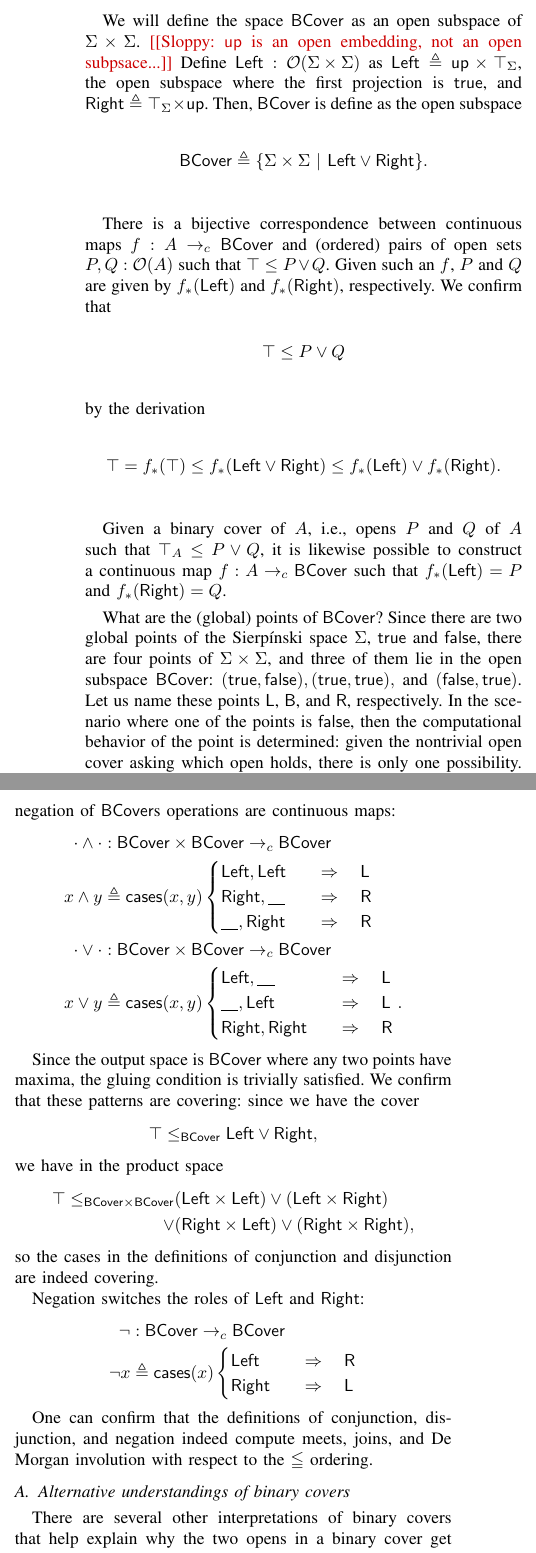
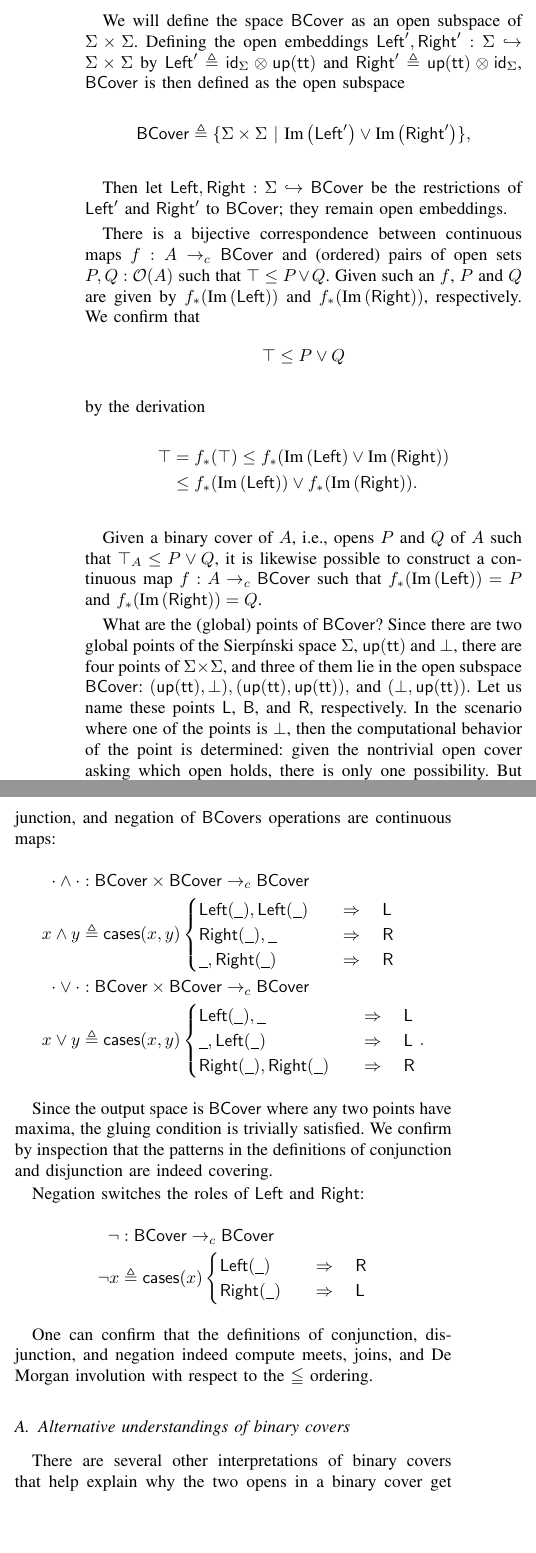
Before and after one commit to bmsherman/topology, a LaTeX paper (Notes/LICS/LICS.tex): two parts of the columns of page 8 of 11 before the commit and two parts of the columns of page 8 of 10 after it, joined at a grey line, cut so that both start at the same text, the shorter picture padded with empty space. Compiled offline with pdfLaTeX.

Commit message:
Improve formalism for BCover construction

```diff
--- a/Notes/LICS/LICS.tex
+++ b/Notes/LICS/LICS.tex
@@ -388,6 +388,8 @@
 \newcommand{\bfalse}{\mathsf{false}}
 \newcommand{\bigsig}[2]{\Sigma{#1}.\ {#2}}
 \newcommand{\isthemaxof}[3]{{#1}\text{ is the max of }{#2}\text{ and }{#3}}
+\newcommand{\strue}{\mathsf{up}(\mathsf{tt})}
+\newcommand{\sfalse}{\bot}
 
 
 \begin{document}
@@ -1059,25 +1061,30 @@ Translating to spatial language, a decidable predicate on a space $A$ is an open
 
 \note{Give an informal example, right here, with real numbers?}
 
-We will define the space $\mathsf{BCover}$ as an open subspace of $\Sigma \times \Sigma$. \note{Sloppy: $\mathsf{up}$ is an open embedding, not an open subpsace...} Define $\mathsf{Left} : \Open{\Sigma \times \Sigma}$ as $\mathsf{Left} \triangleq \up \times \top_\Sigma$, the open subspace where the first projection is $\mathsf{true}$, and $\mathsf{Right} \triangleq \top_\Sigma \times \up$. Then, $\mathsf{BCover}$ is define as the open subspace
+We will define the space $\mathsf{BCover}$ as an open subspace of $\Sigma \times \Sigma$. Defining the open embeddings $\mathsf{Left}', \mathsf{Right}' : \Sigma \hookto \Sigma \times \Sigma$ by
+$\mathsf{Left}' \triangleq \mathsf{id}_\Sigma \otimes \strue$ and
+$\mathsf{Right}' \triangleq \strue \otimes \mathsf{id}_\Sigma$,
+$\mathsf{BCover}$ is then defined as the open subspace
 \[
-\mathsf{BCover} \triangleq \{ \Sigma \times \Sigma \suchthat \mathsf{Left} \vee \mathsf{Right} \}.
+\mathsf{BCover} \triangleq \{ \Sigma \times \Sigma \suchthat \Img{\mathsf{Left}'} \vee \Img{\mathsf{Right}'} \},
 \]
 
-There is a bijective correspondence between continuous maps $f : A \cto \mathsf{BCover}$ and (ordered) pairs of open sets $P, Q : \Open{A}$ such that $\top \le P \vee Q$. Given such an $f$, $P$ and $Q$ are given by $f_*(\mathsf{Left})$ and $f_*(\mathsf{Right})$, respectively. We confirm that
+Then let $\mathsf{Left}, \mathsf{Right} : \Sigma \hookto \mathsf{BCover}$ be the restrictions of $\mathsf{Left}'$ and $\mathsf{Right}'$ to $\mathsf{BCover}$; they remain open embeddings.
+
+There is a bijective correspondence between continuous maps $f : A \cto \mathsf{BCover}$ and (ordered) pairs of open sets $P, Q : \Open{A}$ such that $\top \le P \vee Q$. Given such an $f$, $P$ and $Q$ are given by $f_*(\Img{\mathsf{Left}})$ and $f_*(\Img{\mathsf{Right}})$, respectively. We confirm that
 \[
 \top \le P \vee Q
 \]
 by the derivation
 \begin{align*}
-\top = f_*(\top)
-  \le f_*(\mathsf{Left} \vee \mathsf{Right})
-  \le f_*(\mathsf{Left}) \vee f_*(\mathsf{Right}).
+\top &= f_*(\top)
+  \le f_*(\Img{\mathsf{Left}} \vee \Img{\mathsf{Right}})
+ \\ &\le f_*(\Img{\mathsf{Left}}) \vee f_*(\Img{\mathsf{Right}}).
 \end{align*}
 
-Given a binary cover of $A$, i.e., opens $P$ and $Q$ of $A$ such that $\top_A \le P \vee Q$, it is likewise possible to construct a continuous map $f: A \cto \mathsf{BCover}$ such that $f_*(\mathsf{Left}) = P$ and $f_*(\mathsf{Right}) = Q$.
+Given a binary cover of $A$, i.e., opens $P$ and $Q$ of $A$ such that $\top_A \le P \vee Q$, it is likewise possible to construct a continuous map $f: A \cto \mathsf{BCover}$ such that $f_*(\Img{\mathsf{Left}}) = P$ and $f_*(\Img{\mathsf{Right}}) = Q$.
 
-What are the (global) points of $\mathsf{BCover}$? Since there are two global points of the Sierp\'inski space $\Sigma$, $\mathsf{true}$ and $\mathsf{false}$, there are four points of $\Sigma \times \Sigma$, and three of them lie in the open subspace $\mathsf{BCover}$: $(\mathsf{true}, \mathsf{false}), (\mathsf{true}, \mathsf{true}),$ and $(\mathsf{false}, \mathsf{true})$. Let us name these points $\mathsf{L}$, $\mathsf{B}$, and $\mathsf{R}$, respectively. In the scenario where one of the points is $\mathsf{false}$, then the computational behavior of the point is determined: given the nontrivial open cover asking which open holds, there is only one possibility. But for the point $\mathsf{B} = (\mathsf{true}, \mathsf{true})$, there are two possibilities: that is, two implementations of the same point $\mathsf{B}$ can behave differently.
+What are the (global) points of $\mathsf{BCover}$? Since there are two global points of the Sierp\'inski space $\Sigma$, $\strue$ and $\sfalse$, there are four points of $\Sigma \times \Sigma$, and three of them lie in the open subspace $\mathsf{BCover}$: $(\strue, \sfalse), (\strue, \strue),$ and $(\sfalse, \strue)$. Let us name these points $\mathsf{L}$, $\mathsf{B}$, and $\mathsf{R}$, respectively. In the scenario where one of the points is $\sfalse$, then the computational behavior of the point is determined: given the nontrivial open cover asking which open holds, there is only one possibility. But for the point $\mathsf{B} = (\strue, \strue)$, there are two possibilities: that is, two implementations of the same point $\mathsf{B}$ can behave differently.
 
 The three points of $\mathsf{BCover}$ have the following Hasse diagram for the specialization order:
 \begin{center}
@@ -1093,20 +1100,20 @@ The three points of $\mathsf{BCover}$ have the following Hasse diagram for the s
 \end{center}
 Note that the points of $\mathsf{BCover}$ always have maxima with respect to specialization order, meaning that it is always possible to nondeterministically join points of $\mathsf{BCover}$ together.
 
-We can arbitrarily think of $\mathsf{Left}$ as ``true'' and $\mathsf{Right}$ as ``false,'' which leads to a notion of order of binary covers in terms of degree of truth, where for $f, g : \Gamma \cto \mathsf{BCover}$, we say $f \leqq g$ if $f_*(\mathsf{Left}) \le g_*(\mathsf{Left})$ and $g_*(\mathsf{Right}) \le f_*(\mathsf{Right})$. Then binary covers form a De Morgan algebra with respect to this order; the corresponding conjunction, disjunction, and negation of $\mathsf{BCover}$s operations are continuous maps:
+We can arbitrarily think of $\mathsf{Left}$ as ``true'' and $\mathsf{Right}$ as ``false,'' which leads to a notion of order of binary covers in terms of degree of truth, where for $f, g : \Gamma \cto \mathsf{BCover}$, we say $f \leqq g$ if $f_*(\Img{\mathsf{Left}}) \le g_*(\Img{\mathsf{Left}})$ and $g_*(\Img{\mathsf{Right}}) \le f_*(\Img{\mathsf{Right}})$. Then binary covers form a De Morgan algebra with respect to this order; the corresponding conjunction, disjunction, and negation of $\mathsf{BCover}$s operations are continuous maps:
 \begin{align*}
 \cdot \wedge \cdot &: \mathsf{BCover} \times \mathsf{BCover} \cto \mathsf{BCover}
 \\ x \wedge y &\triangleq \mathsf{cases}(x, y)
 \begin{cases}
-\mathsf{Left}, \mathsf{Left}
+\mathsf{Left}(\wildcard), \mathsf{Left}(\wildcard)
  \quad &\Branch \quad
  \mathsf{L}
 \\
-\mathsf{Right}, \_\_
+\mathsf{Right}(\wildcard), \wildcard
  \quad &\Branch \quad
  \mathsf{R}
 \\
-\_\_, \mathsf{Right}
+\wildcard, \mathsf{Right}(\wildcard)
  \quad &\Branch \quad
  \mathsf{R}
 \end{cases}
@@ -1114,42 +1121,32 @@ We can arbitrarily think of $\mathsf{Left}$ as ``true'' and $\mathsf{Right}$ as
 \cdot \vee \cdot &: \mathsf{BCover} \times \mathsf{BCover} \cto \mathsf{BCover}
 \\ x \vee y &\triangleq \mathsf{cases}(x, y)
 \begin{cases}
-\mathsf{Left}, \_\_
+\mathsf{Left}(\wildcard), \wildcard
  \quad &\Branch \quad
  \mathsf{L}
 \\
-\_\_, \mathsf{Left}
+\wildcard, \mathsf{Left}(\wildcard)
  \quad &\Branch \quad
  \mathsf{L}
 \\
- \mathsf{Right}, \mathsf{Right}
+ \mathsf{Right}(\wildcard), \mathsf{Right}(\wildcard)
  \quad &\Branch \quad
  \mathsf{R}
 \end{cases}.
 \end{align*}
 
-Since the output space is $\mathsf{BCover}$ where any two points have maxima, the gluing condition is trivially satisfied. We confirm that these patterns are covering: since we have the cover
-\[
-\top \le_\mathsf{BCover} \mathsf{Left} \vee \mathsf{Right},
-\]
-we have in the product space
-\begin{align*}
-\top \le_{\mathsf{BCover} \times \mathsf{BCover}}
-  &(\mathsf{Left} \times \mathsf{Left}) \vee (\mathsf{Left} \times \mathsf{Right})
-\\ \vee &(\mathsf{Right} \times \mathsf{Left}) \vee (\mathsf{Right} \times \mathsf{Right}),
-\end{align*}
-so the cases in the definitions of conjunction and disjunction are indeed covering.
+Since the output space is $\mathsf{BCover}$ where any two points have maxima, the gluing condition is trivially satisfied. We confirm by inspection that the patterns in the definitions of conjunction and disjunction are indeed covering.
 
 Negation switches the roles of $\mathsf{Left}$ and $\mathsf{Right}$:
 \begin{align*}
  \neg &: \mathsf{BCover} \cto \mathsf{BCover}
 \\ \neg x &\triangleq \mathsf{cases}(x)
 \begin{cases}
-\mathsf{Left}
+\mathsf{Left}(\wildcard)
  \quad &\Branch \quad
  \mathsf{R}
 \\
-\mathsf{Right}
+\mathsf{Right}(\wildcard)
  \quad &\Branch \quad
  \mathsf{L}
 \end{cases}
```
Also changed, not shown: Notes/LICS/LICS.tex (29 more changed lines).
